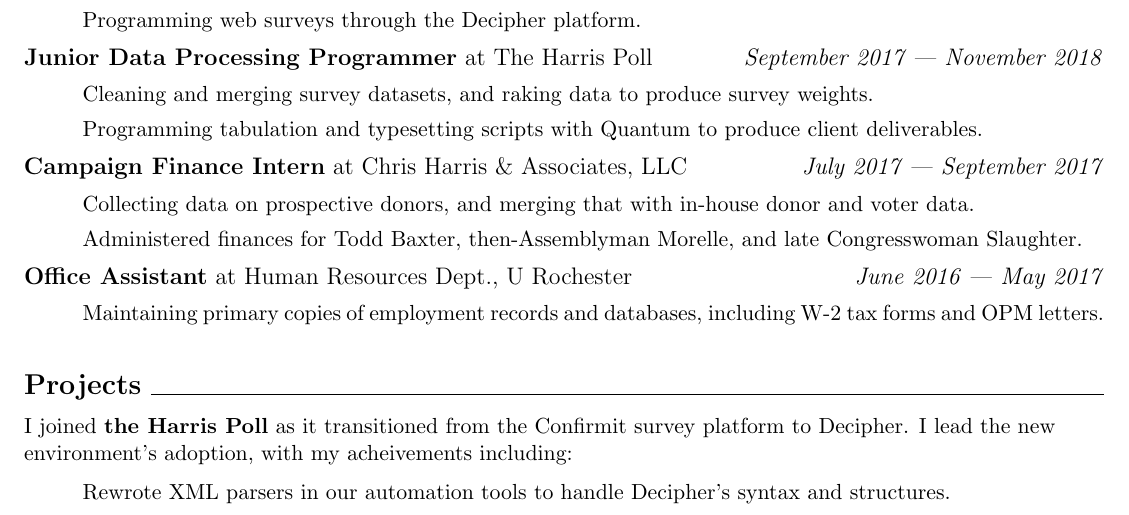
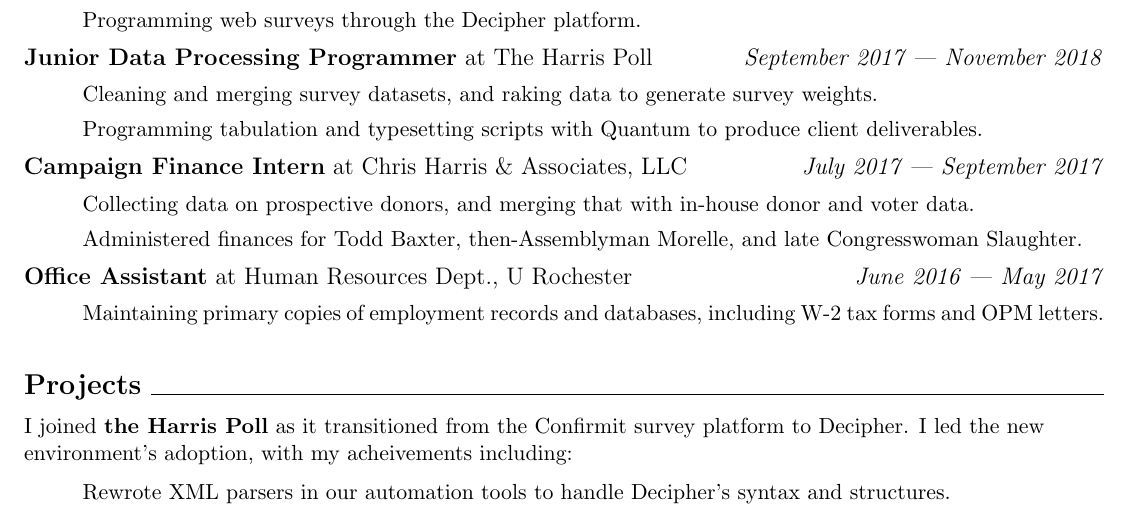
Before and after one commit to dricottone/resume, a LaTeX document (document.tex): part of the page, cut so that both start at the same text. Compiled offline with pdfLaTeX.

Commit message:
Small wording change

```diff
--- a/document.tex
+++ b/document.tex
@@ -36,7 +36,7 @@
 \normalsize
 \textbf{Junior Data Processing Programmer} at The Harris Poll \hfill \textit{September 2017 --- November 2018}
 \begin{details}
- 	\item Cleaning and merging survey datasets, and raking data to produce survey weights.
+ 	\item Cleaning and merging survey datasets, and raking data to generate survey weights.
 	\item Programming tabulation and typesetting scripts with Quantum to produce client deliverables.
 \end{details}
 
@@ -65,7 +65,7 @@
 
 \small
 \begin{flushleft}
-	I joined \textbf{the Harris Poll} as it transitioned from the Confirmit survey platform to Decipher. I lead the new environment's adoption, with my acheivements including:
+	I joined \textbf{the Harris Poll} as it transitioned from the Confirmit survey platform to Decipher. I led the new environment's adoption, with my acheivements including:
 \end{flushleft}
 \begin{details}
 	\item Rewrote XML parsers in our automation tools to handle Decipher's syntax and structures.
```
